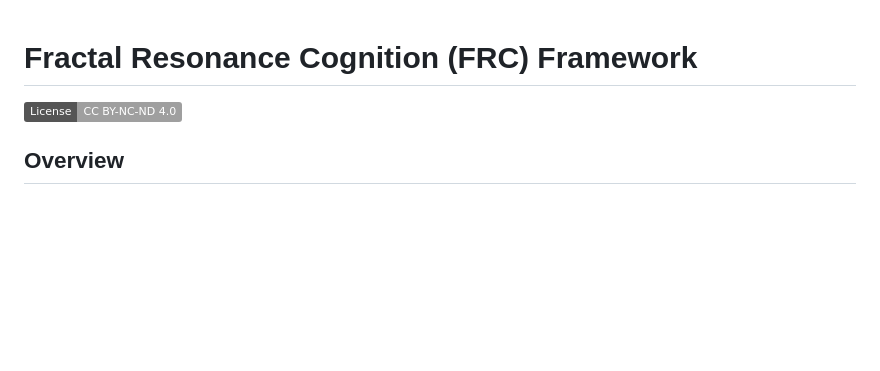
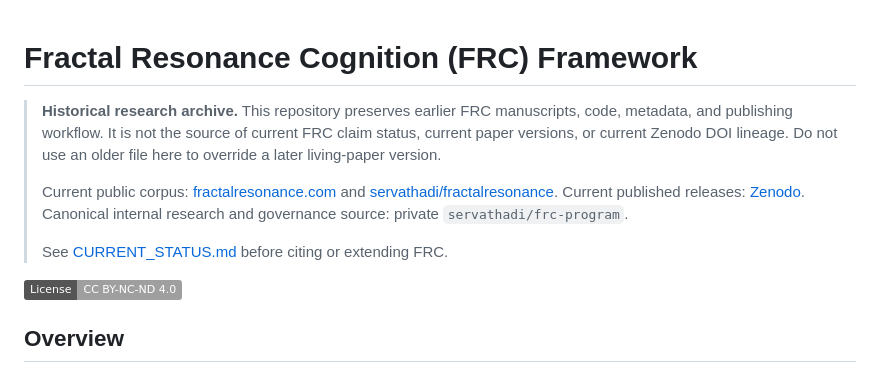
Before and after one commit to FractalResonance/Framework, a Markdown page: README.md, the part around the change. Rendered like a GitHub page; badges without logos; blank space fills up the shorter version.

Commit message:
docs: mark Framework as historical archive

```diff
--- a/README.md
+++ b/README.md
@@ -1,4 +1,18 @@
 # Fractal Resonance Cognition (FRC) Framework
+
+> **Historical research archive.** This repository preserves earlier FRC
+> manuscripts, code, metadata, and publishing workflow. It is not the source
+> of current FRC claim status, current paper versions, or current Zenodo DOI
+> lineage. Do not use an older file here to override a later living-paper
+> version.
+>
+> Current public corpus: [fractalresonance.com](https://fractalresonance.com)
+> and [servathadi/fractalresonance](https://github.com/servathadi/fractalresonance).
+> Current published releases: [Zenodo](https://zenodo.org/communities/fractal-resonance-coherence).
+> Canonical internal research and governance source: private
+> `servathadi/frc-program`.
+>
+> See [CURRENT_STATUS.md](CURRENT_STATUS.md) before citing or extending FRC.
 
 <img src="https://img.shields.io/badge/License-CC%20BY--NC--ND%204.0-lightgrey.svg" alt="License: CC BY-NC-ND 4.0">
 
```
Also changed, not shown: CURRENT_STATUS.md (added, +35 -0 lines).
